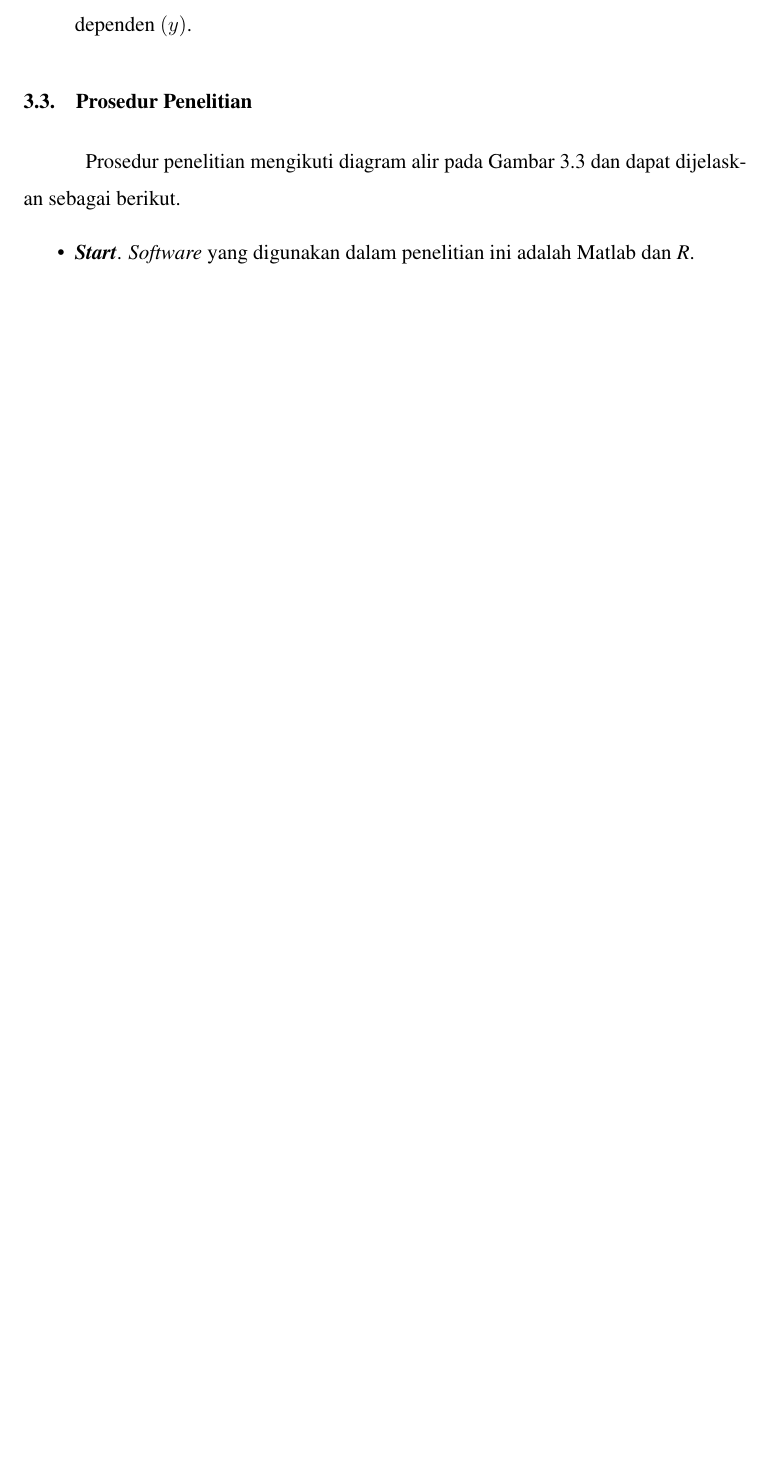
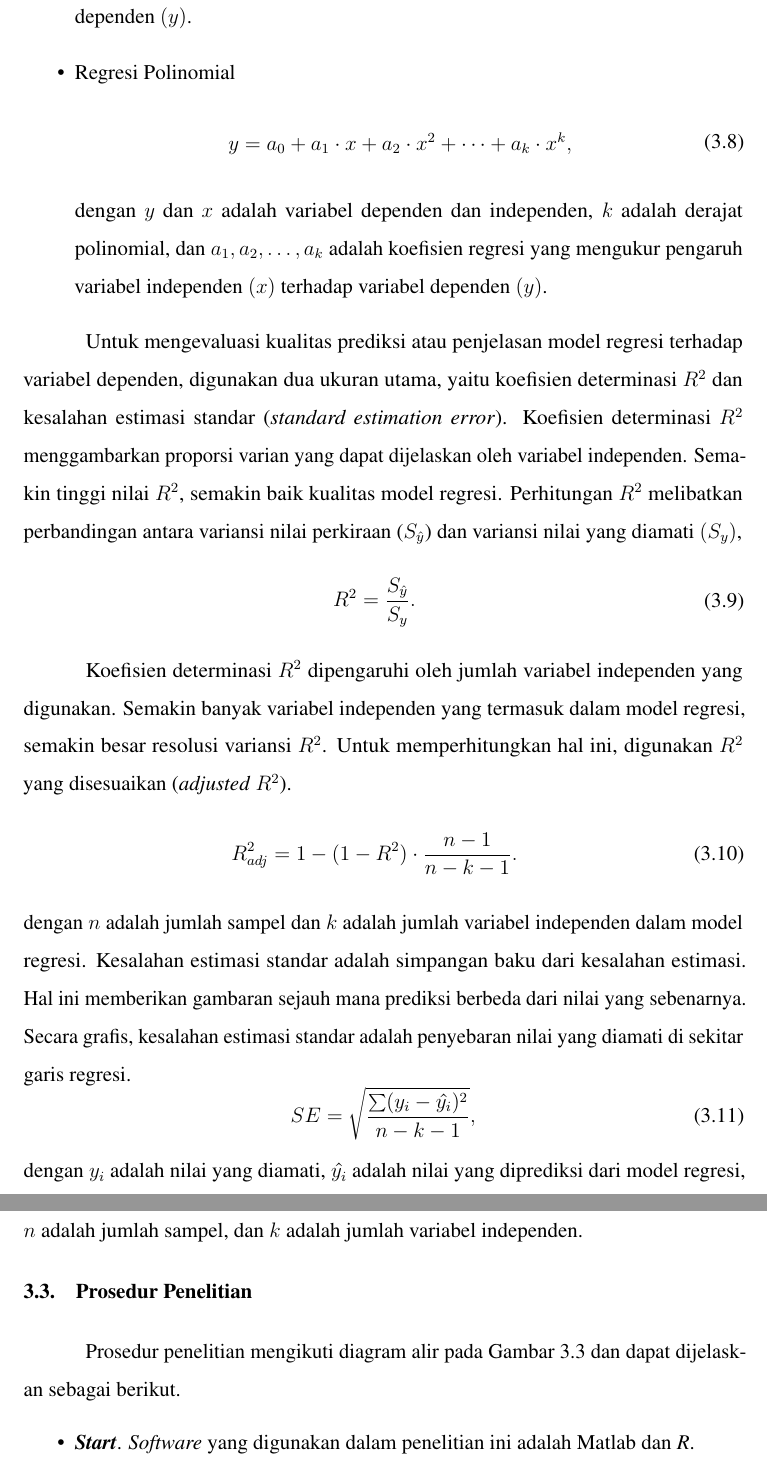
Before and after one commit to hidayatmn378/MyDissertation, a LaTeX thesis (Dissertation_proposal.tex, which reads contents/02_body/Bab3.tex): part of page 30 of 46 before the commit and two parts of pages 30 and 31 of 47 after it, the two joined at a grey line, cut so that both start at the same text, the shorter picture padded with empty space. The pictures show the PDF file Dissertation_proposal.pdf that the author committed with the source.

Commit message:
modified contents

```diff
--- a/contents/02_body/Bab3.tex
+++ b/contents/02_body/Bab3.tex
@@ -164,8 +153,33 @@
 				\end{aligned}
 			\end{equation}
 			dengan $y$ dan $x_1,x_2,\dots,x_k$ adalah variabel dependen dan independen, $b$ adalah konstanta titik potong sumbu-$y$, dan $a_1,a_2,\dots,a_k$ adalah koefisien regresi yang mengukur pengaruh variabel independen $(x_1,x_2,\dots,x_k)$ terhadap variabel dependen $(y)$.
+			\item Regresi Polinomial
+			\begin{equation}
+				\begin{aligned}
+					y &= a_0+a_1 \cdot x+a_2 \cdot x^2+\dots+a_k \cdot x^k,
+				\end{aligned}
+			\end{equation}
+			dengan $y$ dan $x$ adalah variabel dependen dan independen, $k$ adalah derajat polinomial, dan $a_1,a_2,\dots,a_k$ adalah koefisien regresi yang mengukur pengaruh variabel independen $(x)$ terhadap variabel dependen $(y)$.
 		\end{itemize}
 
+		Untuk mengevaluasi kualitas prediksi atau penjelasan model regresi terhadap variabel dependen, digunakan dua ukuran utama, yaitu koefisien determinasi $R^2$ dan kesalahan estimasi standar (\textit{standard estimation error}). Koefisien determinasi $R^2$ menggambarkan proporsi varian yang dapat dijelaskan oleh variabel independen. Semakin tinggi nilai $R^2$, semakin baik kualitas model regresi. Perhitungan $R^2$ melibatkan perbandingan antara variansi nilai perkiraan ($S_{\hat{y}}$) dan variansi nilai yang diamati $(S_y)$,
+		\begin{equation}
+			\begin{aligned}
+				R^2 &= \frac{S_{\hat{y}}}{S_y}.
+			\end{aligned}
+		\end{equation}
+
+		Koefisien determinasi $R^2$  dipengaruhi oleh jumlah variabel independen yang digunakan. Semakin banyak variabel independen yang termasuk dalam model regresi, semakin besar resolusi variansi $R^2$. Untuk memperhitungkan hal ini, digunakan $R^2$ yang disesuaikan (\textit{adjusted }$R^2$).
+		\begin{equation}
+			\begin{aligned}
+				R^2_{adj} &= 1-(1-R^2)\cdot\frac{n-1}{n-k-1}.
+			\end{aligned}
+		\end{equation}
+		dengan $n$ adalah jumlah sampel dan $k$ adalah jumlah variabel independen dalam model regresi. Kesalahan estimasi standar adalah simpangan baku dari kesalahan estimasi. Hal ini memberikan gambaran sejauh mana prediksi berbeda dari nilai yang sebenarnya. Secara grafis, kesalahan estimasi standar adalah penyebaran nilai yang diamati di sekitar garis regresi.
+		\begin{equation}
+				SE = \sqrt{\frac{\sum (y_i-\hat{y_i})^2}{n-k-1}},
+		\end{equation}
+		dengan $y_i$ adalah nilai yang diamati, $\hat{y_i}$ adalah nilai yang diprediksi dari model regresi, $n$ adalah jumlah sampel, dan $k$ adalah jumlah variabel independen.
 \end{spacing}
 \vspace{-0.5pc}
 \section[Prosedur Penelitian]{Prosedur Penelitian}
```
Also changed, not shown: Dissertation_proposal.pdf, contents/02_body/Bab3.tex (11 more changed lines), 7 other files.
